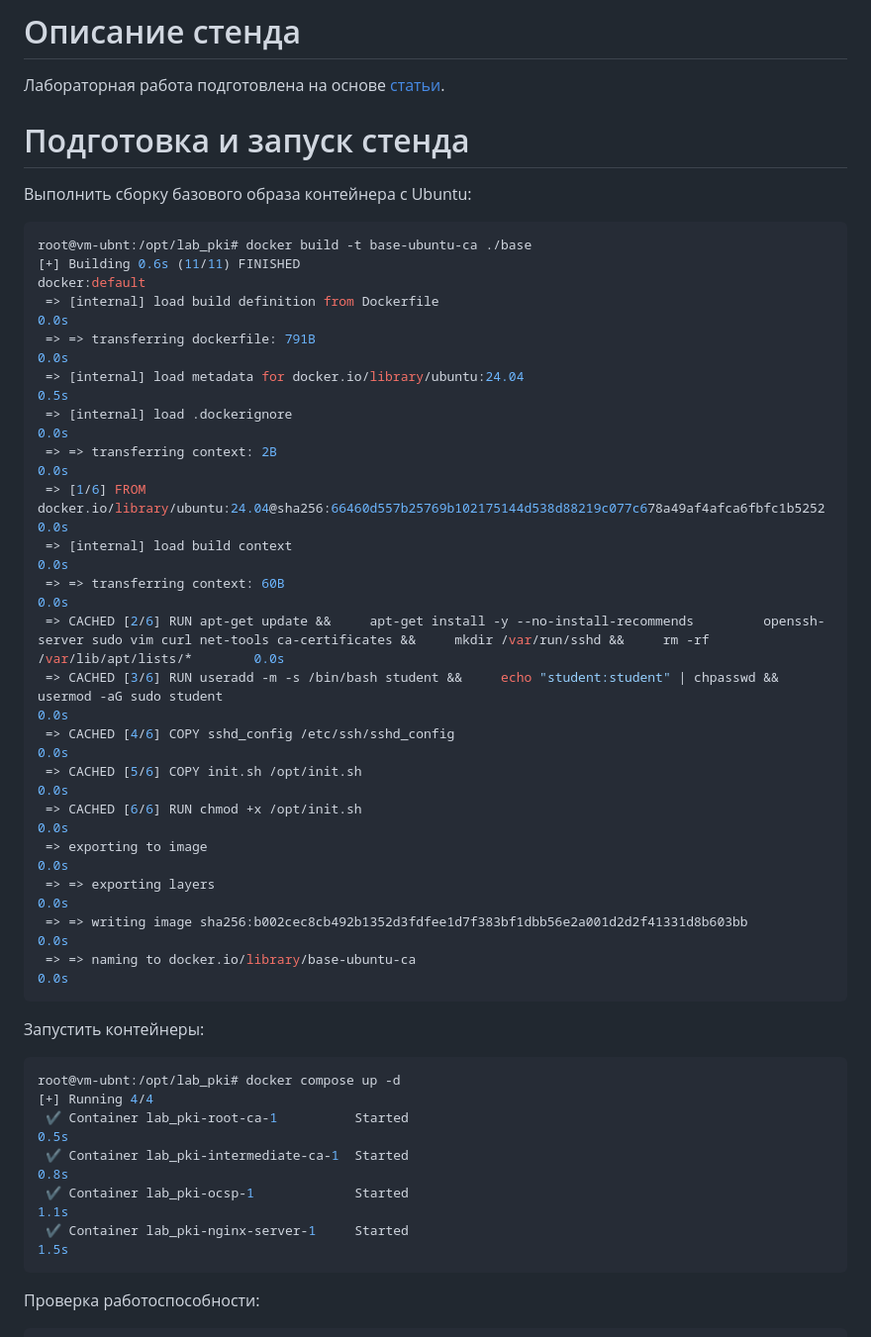
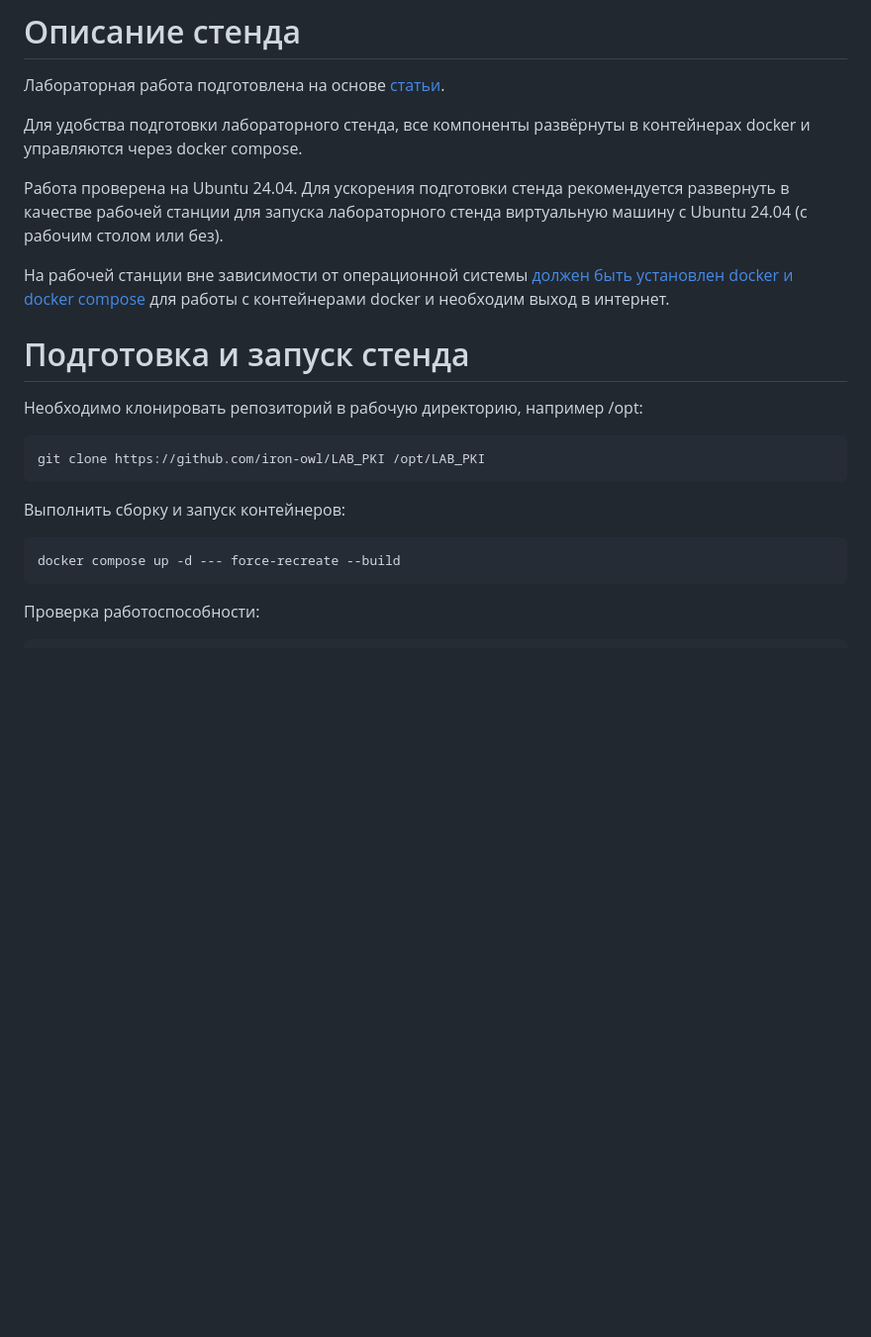
Before and after one commit to iron-owl/LAB_PKI, a Markdown page: README.md, the part around the change. Shown: that part at 99% size. Drawn GitHub-style; blank space fills up the shorter version.

Commit message:
Update README.md
Дополнил инструкцию.

````diff
--- a/README.md
+++ b/README.md
@@ -2,39 +2,22 @@
 
 Лабораторная работа подготовлена на основе [статьи](https://jamielinux.com/docs/openssl-certificate-authority/index.html).
 
+Для удобства подготовки лабораторного стенда, все компоненты развёрнуты в контейнерах docker и управляются через docker compose.
+
+Работа проверена на Ubuntu 24.04. Для ускорения подготовки стенда рекомендуется развернуть в качестве рабочей станции для запуска лабораторного стенда виртуальную машину с Ubuntu 24.04 (с рабочим столом или без).
+
+На рабочей станции вне зависимости от операционной системы [должен быть установлен docker и docker compose](https://docs.docker.com/engine/install/ubuntu/) для работы с контейнерами docker и необходим выход в интернет.
+
 # Подготовка и запуск стенда
 
-Выполнить сборку базового образа контейнера с Ubuntu:
+Необходимо клонировать репозиторий в рабочую директорию, например /opt:
 ```bash
-root@vm-ubnt:/opt/lab_pki# docker build -t base-ubuntu-ca ./base
-[+] Building 0.6s (11/11) FINISHED                                                                                                                                                                              docker:default
- => [internal] load build definition from Dockerfile                                                                                                                                                                      0.0s
- => => transferring dockerfile: 791B                                                                                                                                                                                      0.0s
- => [internal] load metadata for docker.io/library/ubuntu:24.04                                                                                                                                                           0.5s
- => [internal] load .dockerignore                                                                                                                                                                                         0.0s
- => => transferring context: 2B                                                                                                                                                                                           0.0s
- => [1/6] FROM docker.io/library/ubuntu:24.04@sha256:66460d557b25769b102175144d538d88219c077c678a49af4afca6fbfc1b5252                                                                                                     0.0s
- => [internal] load build context                                                                                                                                                                                         0.0s
- => => transferring context: 60B                                                                                                                                                                                          0.0s
- => CACHED [2/6] RUN apt-get update &&     apt-get install -y --no-install-recommends         openssh-server sudo vim curl net-tools ca-certificates &&     mkdir /var/run/sshd &&     rm -rf /var/lib/apt/lists/*        0.0s
- => CACHED [3/6] RUN useradd -m -s /bin/bash student &&     echo "student:student" | chpasswd &&     usermod -aG sudo student                                                                                             0.0s
- => CACHED [4/6] COPY sshd_config /etc/ssh/sshd_config                                                                                                                                                                    0.0s
- => CACHED [5/6] COPY init.sh /opt/init.sh                                                                                                                                                                                0.0s
- => CACHED [6/6] RUN chmod +x /opt/init.sh                                                                                                                                                                                0.0s
- => exporting to image                                                                                                                                                                                                    0.0s
- => => exporting layers                                                                                                                                                                                                   0.0s
- => => writing image sha256:b002cec8cb492b1352d3fdfee1d7f383bf1dbb56e2a001d2d2f41331d8b603bb                                                                                                                              0.0s
- => => naming to docker.io/library/base-ubuntu-ca                                                                                                                                                                         0.0s
+git clone https://github.com/iron-owl/LAB_PKI /opt/LAB_PKI
 ```
 
-Запустить контейнеры:
+Выполнить сборку и запуск контейнеров:
 ```bash
-root@vm-ubnt:/opt/lab_pki# docker compose up -d
-[+] Running 4/4
- ✔ Container lab_pki-root-ca-1          Started                                                                                                                                                                           0.5s
- ✔ Container lab_pki-intermediate-ca-1  Started                                                                                                                                                                           0.8s
- ✔ Container lab_pki-ocsp-1             Started                                                                                                                                                                           1.1s
- ✔ Container lab_pki-nginx-server-1     Started                                                                                                                                                                           1.5s
+docker compose up -d --- force-recreate --build
 ```
 
 Проверка работоспособности:
````
